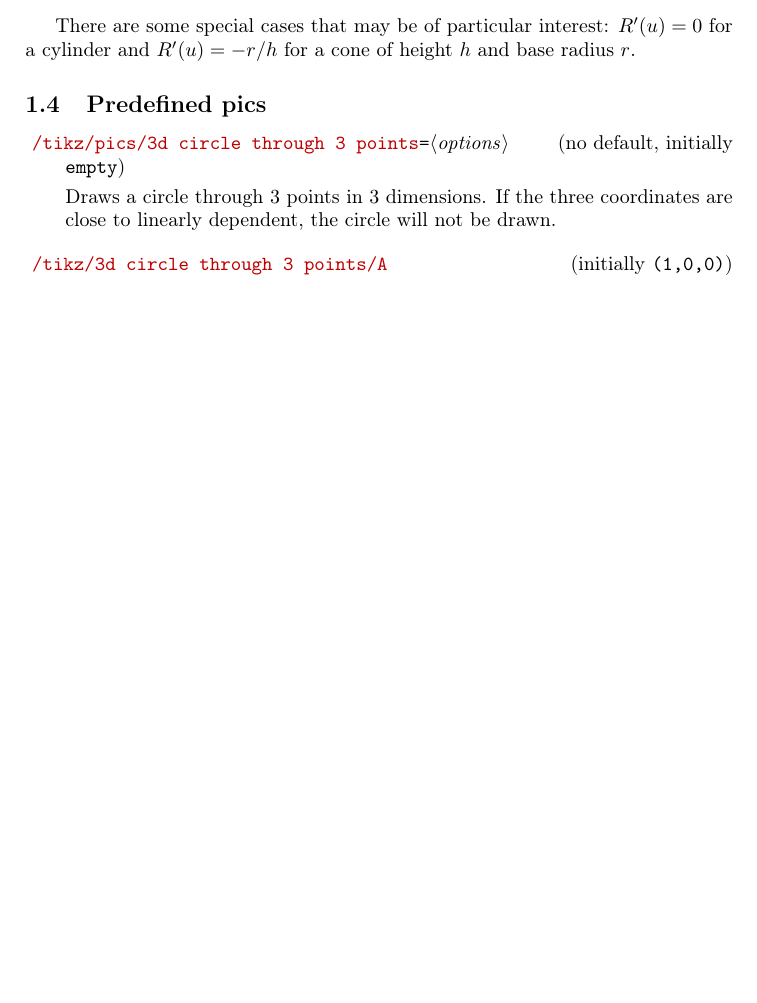
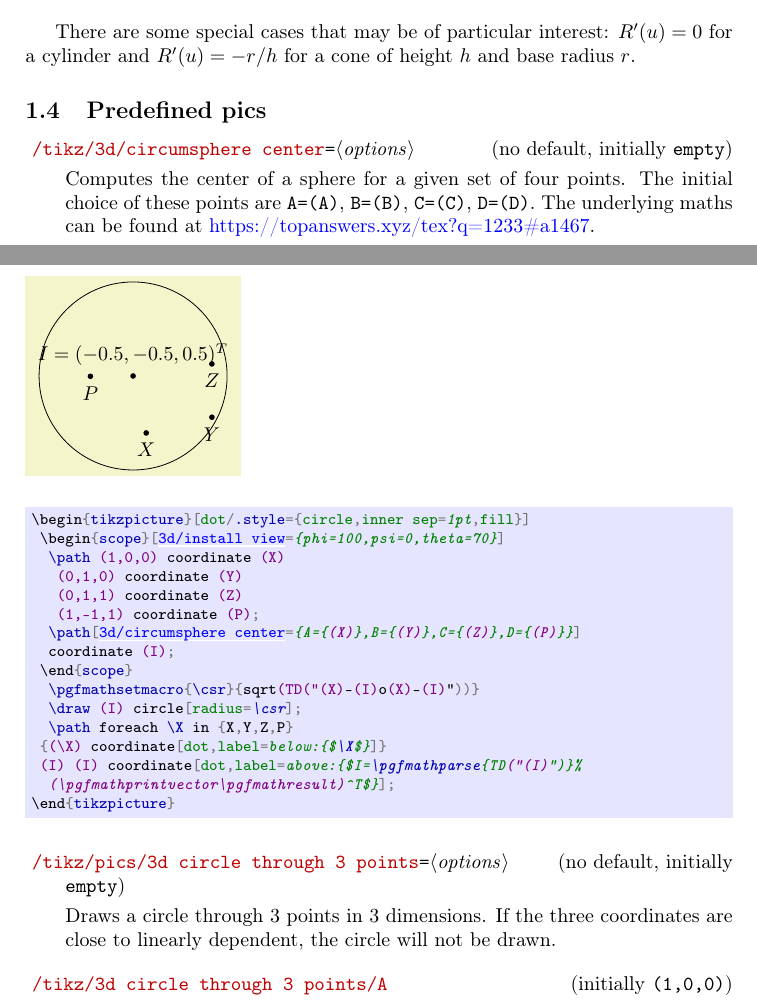
Before and after one commit to marmotghost/tikz-3dtools, a LaTeX document (3DToolsManual.tex): part of page 9 of 12 before the commit and two parts of pages 9 and 10 of 13 after it, the two joined at a grey line, cut so that both start at the same text, the shorter picture padded with empty space. Compiled offline with pdfLaTeX.

Commit message:
Add files via upload

```diff
--- a/3DToolsManual.tex
+++ b/3DToolsManual.tex
@@ -627,6 +627,32 @@ cylinder and $R'(u)=-r/h$ for a cone of height $h$ and base radius $r$.
 
 \subsection{Predefined pics}
 
+\begin{key}{/tikz/3d/circumsphere center=\meta{options} (initially empty)}
+		Computes the center of a sphere for a given set of four points. The
+		initial choice of these points are |A=(A)|, |B=(B)|, |C=(C)|, |D=(D)|.
+		The underlying maths can be found at
+		\href{https://topanswers.xyz/tex?q=1233#a1467}{https://topanswers.xyz/tex?q=1233\#a1467}.
+\end{key}
+
+\begin{codeexample}[width=2.5cm]
+\begin{tikzpicture}[dot/.style={circle,inner sep=1pt,fill}]
+ \begin{scope}[3d/install view={phi=100,psi=0,theta=70}]
+  \path (1,0,0) coordinate (X)
+   (0,1,0) coordinate (Y)
+   (0,1,1) coordinate (Z)
+   (1,-1,1) coordinate (P);
+  \path[3d/circumsphere center={A={(X)},B={(Y)},C={(Z)},D={(P)}}]
+  coordinate (I);
+ \end{scope}
+  \pgfmathsetmacro{\csr}{sqrt(TD("(X)-(I)o(X)-(I)"))}
+  \draw (I) circle[radius=\csr];
+  \path foreach \X in {X,Y,Z,P}
+ {(\X) coordinate[dot,label=below:{$\X$}]}
+ (I) (I) coordinate[dot,label=above:{$I=\pgfmathparse{TD("(I)")}%
+  (\pgfmathprintvector\pgfmathresult)^T$}];
+\end{tikzpicture}
+\end{codeexample}
+
 \begin{key}{/tikz/pics/3d circle through 3 points=\meta{options} (initially empty)}
         Draws a circle through 3 points in 3 dimensions. If the three
 		coordinates are close to linearly dependent, the circle will not be
```
Also changed, not shown: tikzlibrary3dtools.code.tex (+32 -0 lines), 3DToolsManual.pdf.
